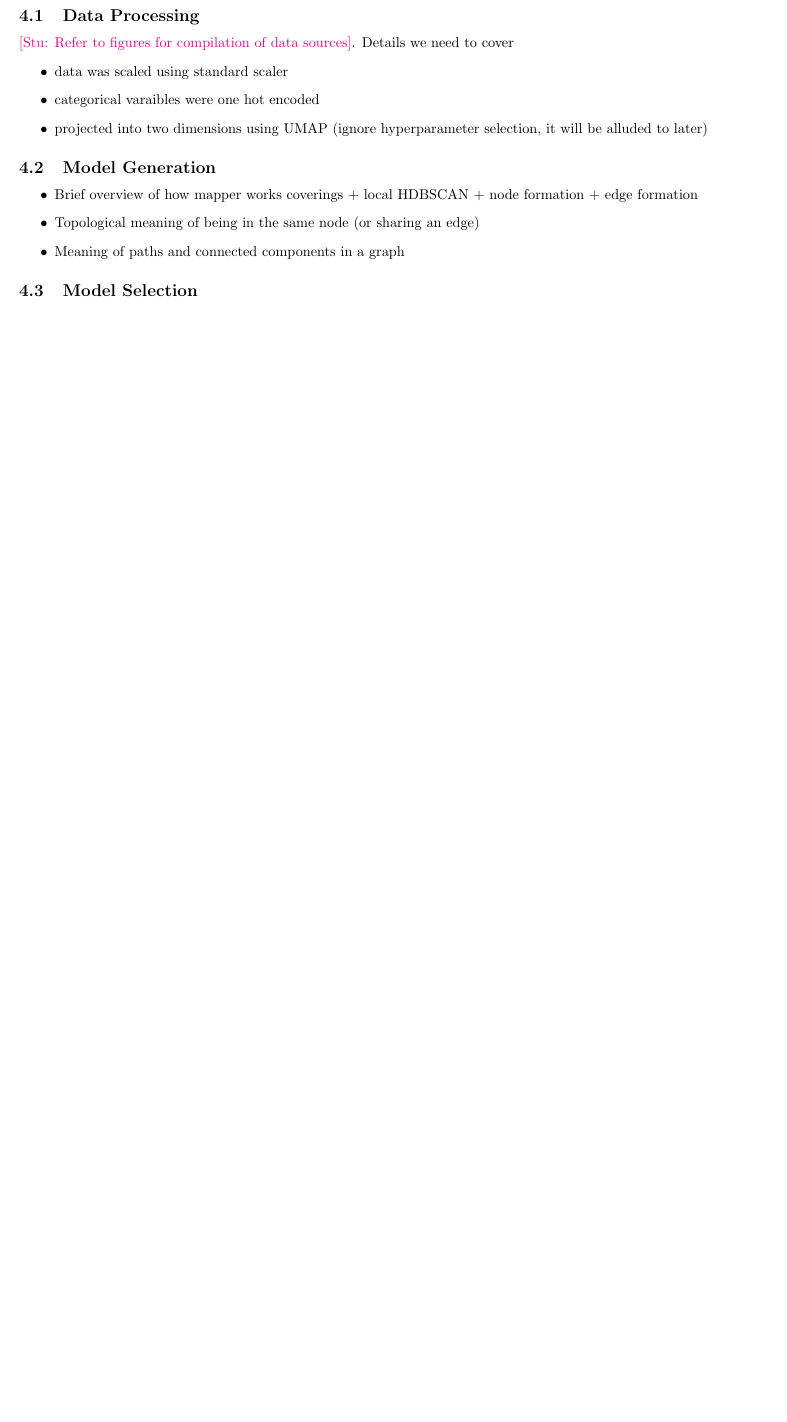
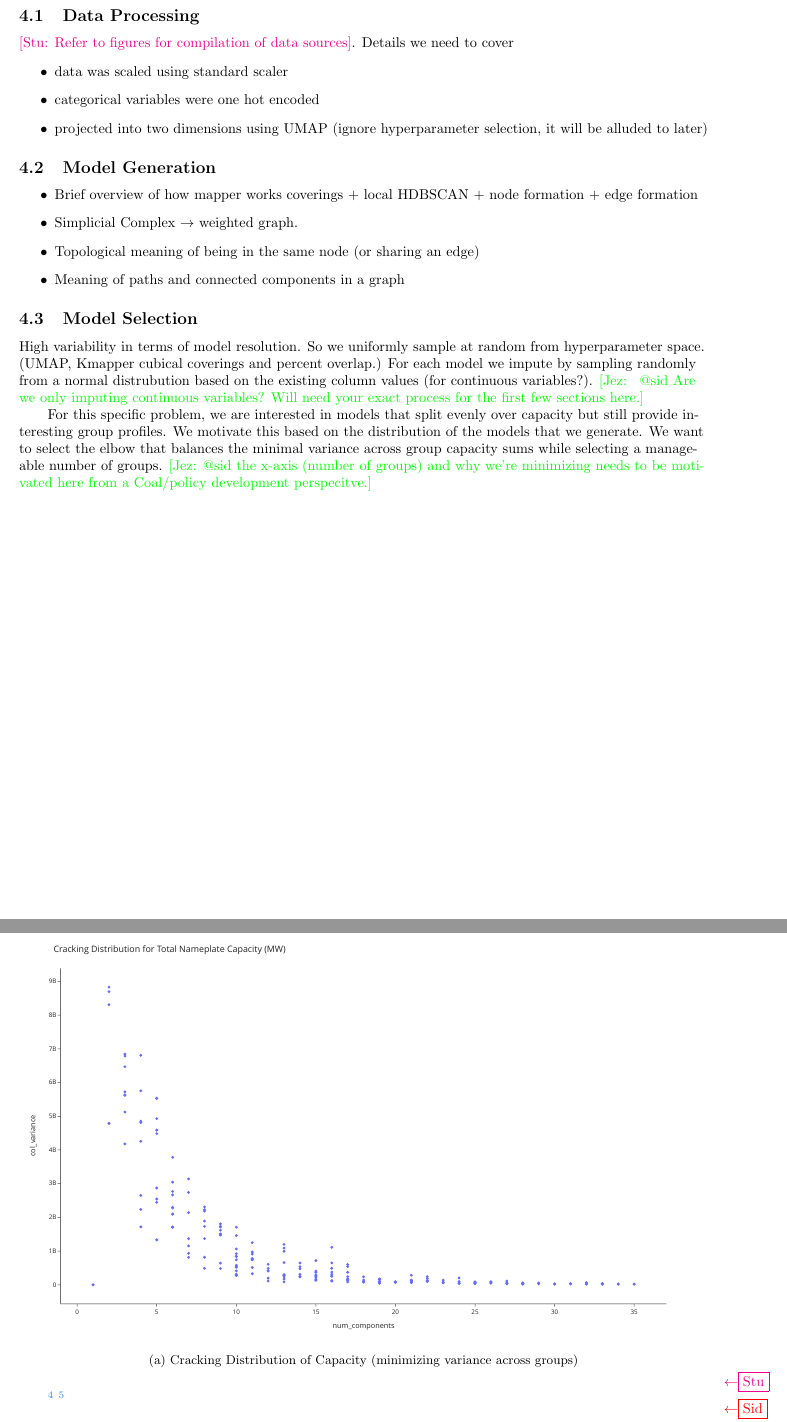
Before and after one commit to Krv-Analytics/coal_manuscript, a LaTeX document (main.tex, which reads methods.tex): part of page 8 of 16 before the commit and two parts of pages 8 and 9 of 17 after it, the two joined at a grey line, cut so that both start at the same text, the shorter picture padded with empty space. Compiled offline with pdfLaTeX.

Commit message:
notes on model selection

```diff
--- a/methods.tex
+++ b/methods.tex
@@ -11,7 +11,7 @@ graph formation and structure.
 Details we need to cover
 \begin{itemize}
     \item data was scaled using standard scaler
-    \item categorical varaibles were one hot encoded
+    \item categorical variables were one hot encoded
     \item projected into two dimensions using UMAP (ignore hyperparameter selection,
     it will be alluded to later)
 \end{itemize}
@@ -21,11 +21,45 @@ Details we need to cover
 
 \begin{itemize}
     \item Brief overview of how mapper works coverings + local HDBSCAN + node formation + edge formation
+    \item Simplicial Complex $\to$ weighted graph.
     \item Topological meaning of being in the same node (or sharing an edge)
     \item Meaning of paths and connected components in a graph
 \end{itemize}
 
 
 \subsection{Model Selection}
+High variability in terms of model resolution. So we uniformly sample at random
+from hyperparameter space. (UMAP, Kmapper cubical coverings and percent overlap.)
+For each model we impute by sampling randomly from a normal distrubution based on
+the existing column values (for continuous variables?).
+\jezTodo{ @sid Are we only imputing continuous variables? Will need your exact process
+for the first few sections here.}
+
+\par For this specific problem, we are interested in models that split evenly over capacity but still
+provide interesting group profiles. We motivate this based on the distribution of the
+models that we generate. We want to select the elbow that balances the minimal
+variance across group capacity sums while selecting a manageable number of groups.
+\jezTodo{@sid the x-axis (number of groups) and why we're minimizing needs to
+be motivated here from a Coal/policy development perspecitve.}
+
+\begin{figure}[H]
+\centering
+\includesvg[inkscapelatex=false,width=\columnwidth]{svg_figs/distribution-cracking.svg}
+\subcaption{Cracking Distribution of Capacity (minimizing variance across groups)
+}
+\end{figure}
+\stuNote{Write this subcaption, I would say without Cracking in the main title.
+Don't think this is common terminology. }
+\sidNote{Would be nice to circle the model we end up picking and to fit a curve to
+aid in visualizing the elbow.}
+
+
+
+
+
+
+
+
+
 
 \begin{itemize}
```
Also changed, not shown: methods.tex (2 more changed lines).
